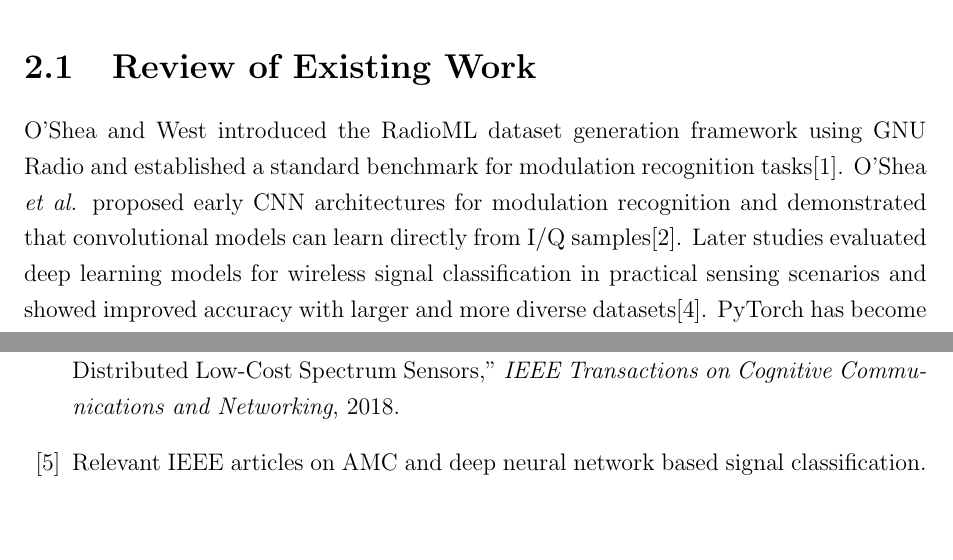
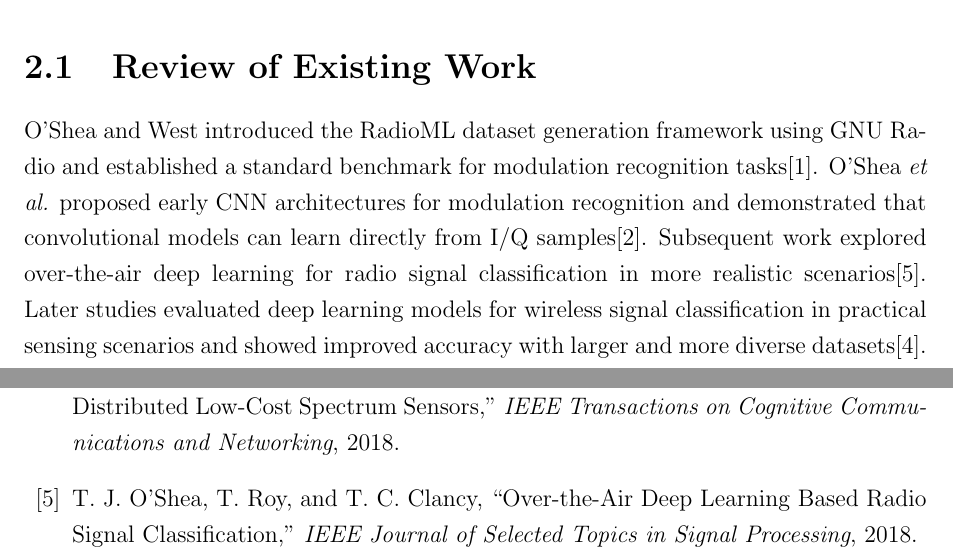
Before and after one commit to Virav357/AMC, a LaTeX thesis (report.tex): two parts of pages 9 and 16 of 16, joined at a grey line, cut so that both start at the same text, the shorter picture padded with empty space. Compiled offline with pdfLaTeX.

Commit message:
Refine report references
Agent-Logs-Url: https://github.com/Virav357/AMC/sessions/af1d1a36-9bcb-4492-a682-f5064af42c79

Co-authored-by: Virav357 <257918976+Virav357@users.noreply.github.com>

```diff
--- a/report.tex
+++ b/report.tex
@@ -76,7 +76,7 @@ The rest of this report is organized as follows. Chapter 2 presents a literature
 
 \chapter{Literature Review}
 \section{Review of Existing Work}
-O’Shea and West introduced the RadioML dataset generation framework using GNU Radio and established a standard benchmark for modulation recognition tasks\cite{oshea2016dataset}. O’Shea \textit{et al.} proposed early CNN architectures for modulation recognition and demonstrated that convolutional models can learn directly from I/Q samples\cite{oshea2016cnn}. Later studies evaluated deep learning models for wireless signal classification in practical sensing scenarios and showed improved accuracy with larger and more diverse datasets\cite{rajendran2018dl}. PyTorch has become a widely used framework for prototyping such models due to its flexibility and efficient GPU/CPU execution\cite{pytorchdocs}.
+O’Shea and West introduced the RadioML dataset generation framework using GNU Radio and established a standard benchmark for modulation recognition tasks\cite{oshea2016dataset}. O’Shea \textit{et al.} proposed early CNN architectures for modulation recognition and demonstrated that convolutional models can learn directly from I/Q samples\cite{oshea2016cnn}. Subsequent work explored over-the-air deep learning for radio signal classification in more realistic scenarios\cite{oshea2018ota}. Later studies evaluated deep learning models for wireless signal classification in practical sensing scenarios and showed improved accuracy with larger and more diverse datasets\cite{rajendran2018dl}. PyTorch has become a widely used framework for prototyping such models due to its flexibility and efficient GPU/CPU execution\cite{pytorchdocs}.
 
 \section{Research Gap}
 Existing literature demonstrates strong results with CNN-based AMC, but challenges remain in achieving robust performance across low-SNR regimes and in distinguishing closely related modulation families. Many studies also rely on deeper or more complex architectures, which can reduce interpretability and increase computational cost. This project addresses the gap by implementing a simple, interpretable baseline CNN and analyzing its behavior across SNR values to understand performance trends and confusion patterns.
@@ -161,8 +161,8 @@ PyTorch, “PyTorch Documentation,” [Online]. Available: \url{https://pytorch.
 \bibitem{rajendran2018dl}
 S. Rajendran \textit{et al.}, “Deep Learning Models for Wireless Signal Classification with Distributed Low-Cost Spectrum Sensors,” \textit{IEEE Transactions on Cognitive Communications and Networking}, 2018.
 
-\bibitem{ieeeamc}
-Relevant IEEE articles on AMC and deep neural network based signal classification.
+\bibitem{oshea2018ota}
+T. J. O’Shea, T. Roy, and T. C. Clancy, “Over-the-Air Deep Learning Based Radio Signal Classification,” \textit{IEEE Journal of Selected Topics in Signal Processing}, 2018.
 \end{thebibliography}
 
 \end{document}
```
